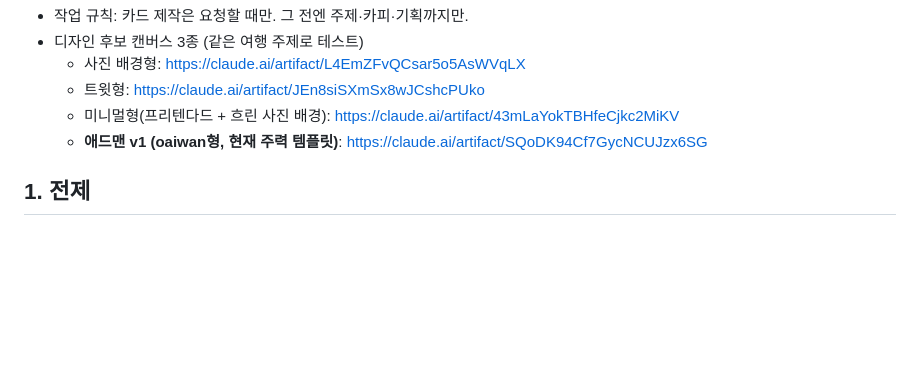
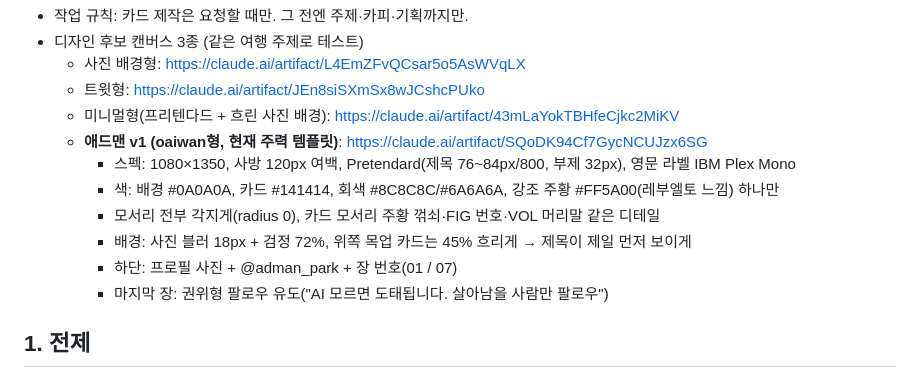
Before and after one commit to scalplabs/Sclaplab, a Markdown page: docs/cardnews-playbook.md, the part around the change. GitHub-like rendering; blank space fills up the shorter version.

Commit message:
Record adman v1 template spec in playbook
Co-Authored-By: Claude Opus 5.5 <noreply@anthropic.com>
Claude-Session: https://claude.ai/code/session_013zQRPTckbcvD1gU6CXkp1r

```diff
--- a/docs/cardnews-playbook.md
+++ b/docs/cardnews-playbook.md
@@ -15,6 +15,12 @@
   - 트윗형: https://claude.ai/artifact/JEn8siSXmSx8wJCshcPUko
   - 미니멀형(프리텐다드 + 흐린 사진 배경): https://claude.ai/artifact/43mLaYokTBHfeCjkc2MiKV
   - **애드맨 v1 (oaiwan형, 현재 주력 템플릿)**: https://claude.ai/artifact/SQoDK94Cf7GycNCUJzx6SG
+    - 스펙: 1080×1350, 사방 120px 여백, Pretendard(제목 76~84px/800, 부제 32px), 영문 라벨 IBM Plex Mono
+    - 색: 배경 #0A0A0A, 카드 #141414, 회색 #8C8C8C/#6A6A6A, 강조 주황 #FF5A00(레부엘토 느낌) 하나만
+    - 모서리 전부 각지게(radius 0), 카드 모서리 주황 꺾쇠·FIG 번호·VOL 머리말 같은 디테일
+    - 배경: 사진 블러 18px + 검정 72%, 위쪽 목업 카드는 45% 흐리게 → 제목이 제일 먼저 보이게
+    - 하단: 프로필 사진 + @adman_park + 장 번호(01 / 07)
+    - 마지막 장: 권위형 팔로우 유도("AI 모르면 도태됩니다. 살아남을 사람만 팔로우")
 
 ## 1. 전제
 
```
